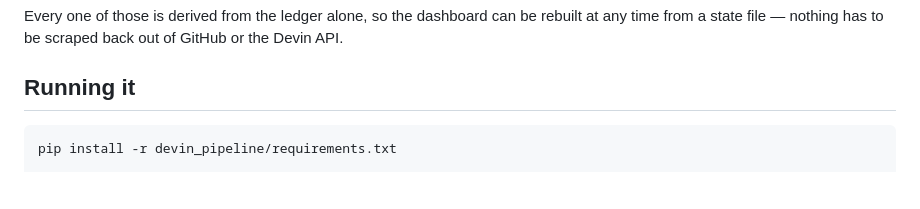
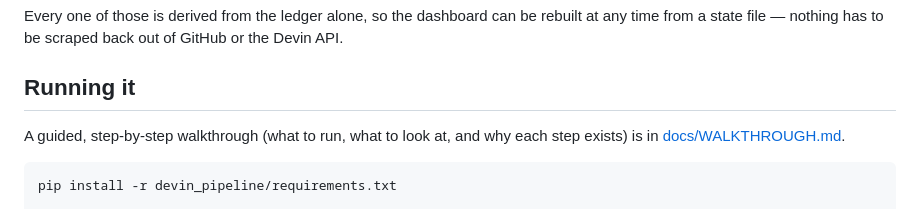
Before and after one commit to ehersch/devin-remediation-pipeline, a Markdown page: README.md, the part around the change. Rendered like a GitHub page; blank space fills up the shorter version.

Commit message:
docs: add a step-by-step walkthrough for running the pipeline
Co-Authored-By: Devin AI <devin-ai-integration[bot]@users.noreply.github.com>

````diff
--- a/README.md
+++ b/README.md
@@ -121,6 +121,9 @@ GitHub or the Devin API.
 
 ## Running it
 
+A guided, step-by-step walkthrough (what to run, what to look at, and why each
+step exists) is in [docs/WALKTHROUGH.md](docs/WALKTHROUGH.md).
+
 ```bash
 pip install -r devin_pipeline/requirements.txt
 
````
Also changed, not shown: docs/WALKTHROUGH.md (added, +179 -0 lines).
